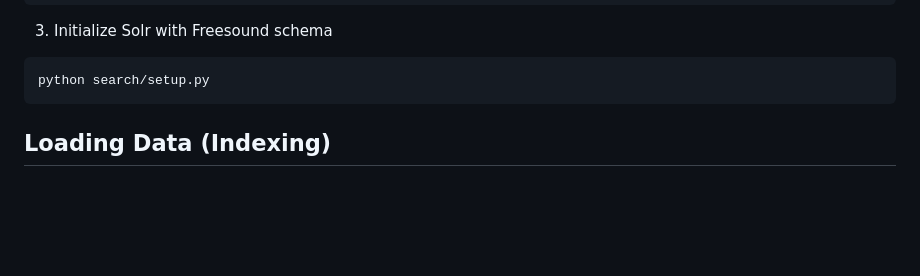
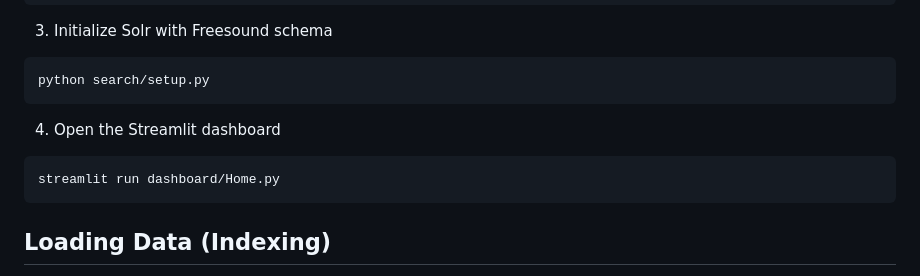
Before and after one commit to arhanv/freesound-solr-evaluation, a Markdown page: README.md, the part around the change. Drawn GitHub-style; blank space fills up the shorter version.

Commit message:
Update README.md with streamlit instructions

````diff
--- a/README.md
+++ b/README.md
@@ -28,6 +28,10 @@ docker-compose up -d
 3. Initialize Solr with Freesound schema
 ```
 python search/setup.py
+```
+4. Open the Streamlit dashboard
+```
+streamlit run dashboard/Home.py
 ```
 
 ## Loading Data (Indexing)
````
